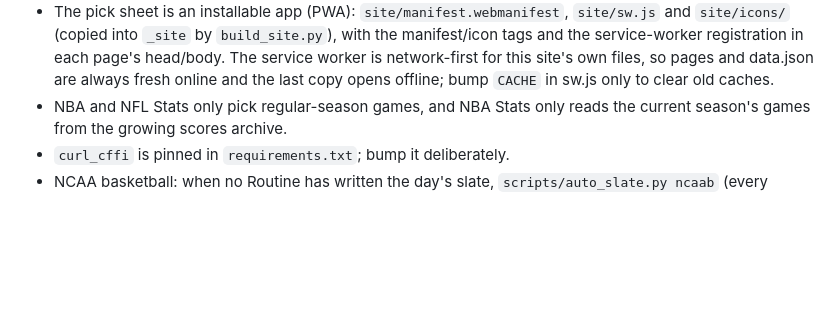
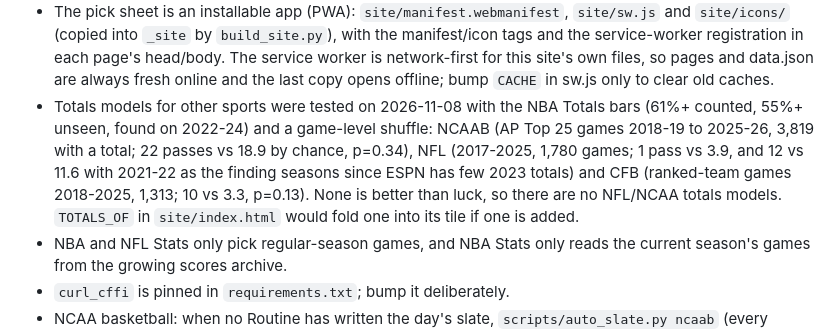
Before and after one commit to danreed001-droid/sport, a Markdown page: CLAUDE.md, the part around the change. GitHub-like rendering; blank space fills up the shorter version.

Commit message:
CLAUDE.md: NFL, CFB and NCAAB totals situations tested, none beat luck
Co-Authored-By: Claude Opus 5.5 <noreply@anthropic.com>
Claude-Session: https://claude.ai/code/session_014wjPnhSuV7mpTC1nUy9Kmj

```diff
--- a/CLAUDE.md
+++ b/CLAUDE.md
@@ -175,6 +175,14 @@ merge into `main`; the scoring, pick-intake and Pages workflows all run from it.
   head/body. The service worker is network-first for this site's own files, so
   pages and data.json are always fresh online and the last copy opens offline;
   bump `CACHE` in sw.js only to clear old caches.
+- Totals models for other sports were tested on 2026-11-08 with the NBA
+  Totals bars (61%+ counted, 55%+ unseen, found on 2022-24) and a game-level
+  shuffle: NCAAB (AP Top 25 games 2018-19 to 2025-26, 3,819 with a total; 22
+  passes vs 18.9 by chance, p=0.34), NFL (2017-2025, 1,780 games; 1 pass vs 3.9,
+  and 12 vs 11.6 with 2021-22 as the finding seasons since ESPN has few 2023
+  totals) and CFB (ranked-team games 2018-2025, 1,313; 10 vs 3.3, p=0.13).
+  None is better than luck, so there are no NFL/NCAA totals models.
+  `TOTALS_OF` in `site/index.html` would fold one into its tile if one is added.
 - NBA and NFL Stats only pick regular-season games, and NBA Stats only reads
   the current season's games from the growing scores archive.
 - `curl_cffi` is pinned in `requirements.txt`; bump it deliberately.
```
